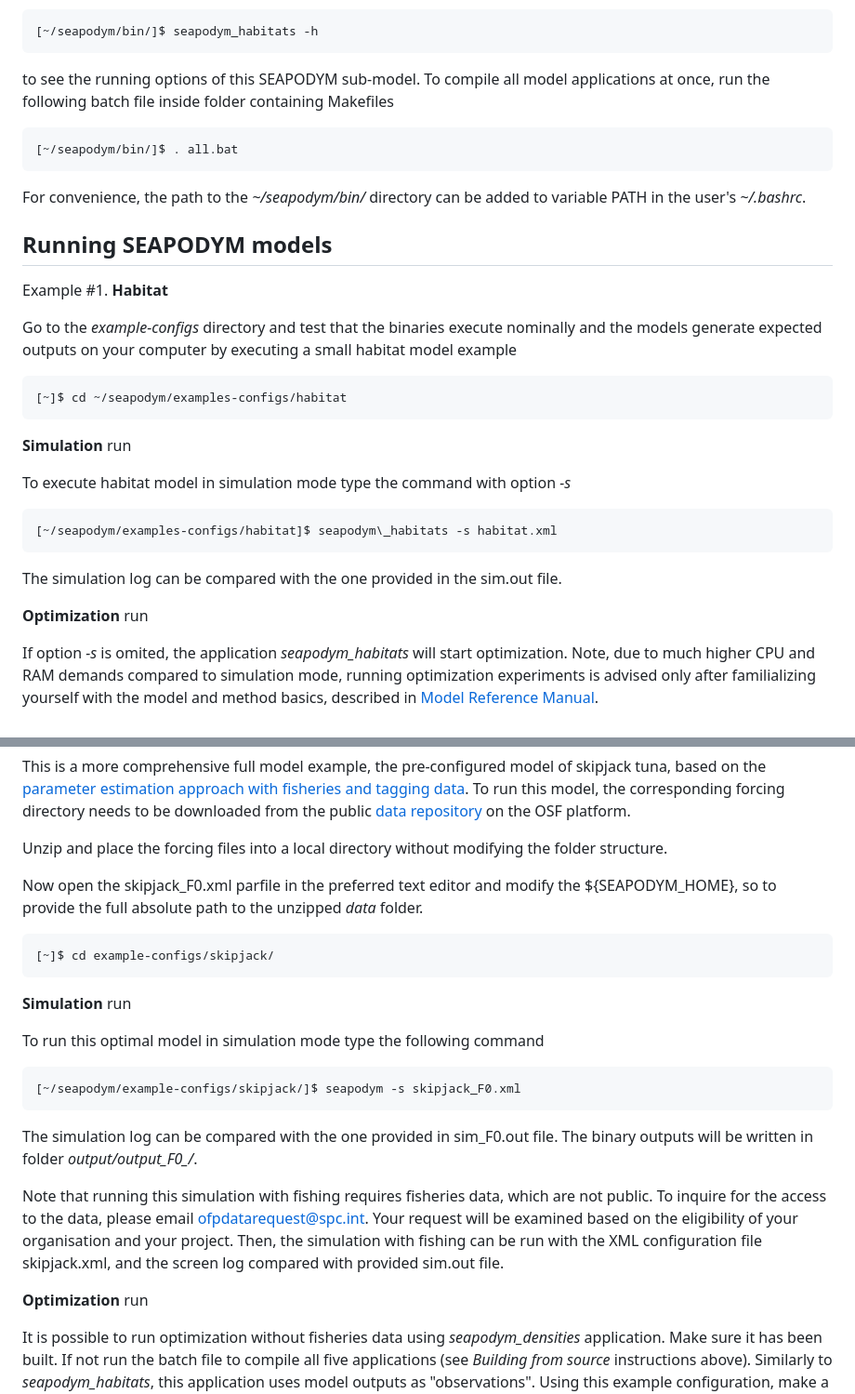
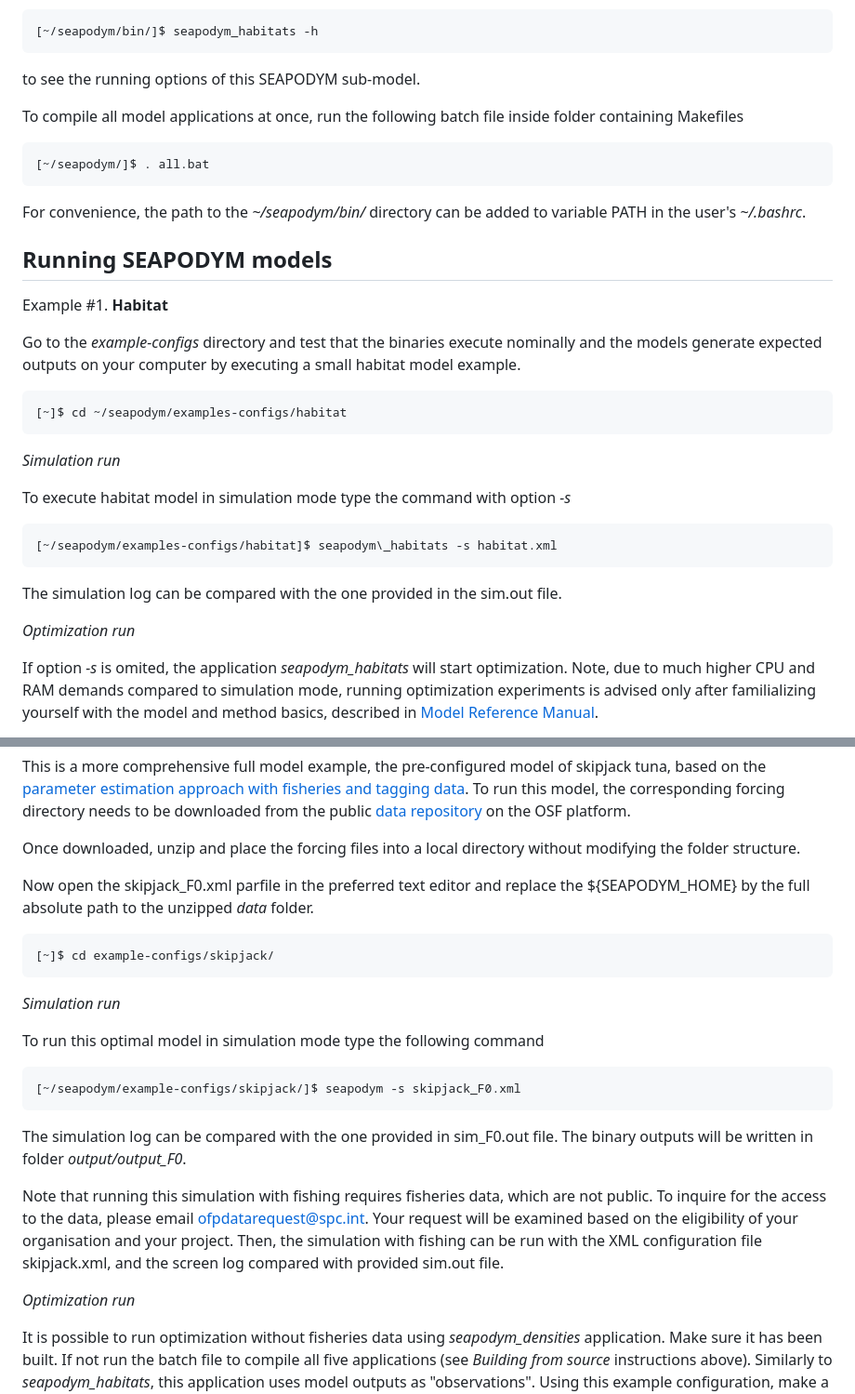
Before and after one commit to PacificCommunity/seapodym-codebase, a Markdown page: README.md, 2 parts joined by grey strips. Shown: that part at 93% size. Drawn GitHub-style.

```diff
--- a/README.md
+++ b/README.md
@@ -94,9 +94,11 @@ SEAPODYM runs on a 64-bit computer and on Linux operating system only. As all hi
 
     [~/seapodym/bin/]$ seapodym_habitats -h
 
-  to see the running options of this SEAPODYM sub-model. To compile all model applications at once, run the following batch file inside folder containing Makefiles
+  to see the running options of this SEAPODYM sub-model.
 
-    [~/seapodym/bin/]$ . all.bat
+  To compile all model applications at once, run the following batch file inside folder containing Makefiles
+
+    [~/seapodym/]$ . all.bat
 
   For convenience, the path to the _~/seapodym/bin/_ directory can be added to variable PATH in the user's _~/.bashrc_.
 
@@ -105,11 +107,11 @@ SEAPODYM runs on a 64-bit computer and on Linux operating system only. As all hi
 
   Example #1. **Habitat**
 
-  Go to the *example-configs* directory and test that the binaries execute nominally and the models generate expected outputs on your computer by executing a small habitat model example
+  Go to the *example-configs* directory and test that the binaries execute nominally and the models generate expected outputs on your computer by executing a small habitat model example.
 
     [~]$ cd ~/seapodym/examples-configs/habitat
 
-  **Simulation** run
+  *Simulation run*
 
   To execute habitat model in simulation mode type the command with option *-s*
 
@@ -117,7 +119,7 @@ SEAPODYM runs on a 64-bit computer and on Linux operating system only. As all hi
 
   The simulation log can be compared with the one provided in the sim.out file.
 
-  **Optimization** run
+  *Optimization run*
 
   If option *-s* is omited, the application _seapodym\_habitats_ will start optimization. Note, due to much higher CPU and RAM demands compared to simulation mode, running optimization experiments is advised only after familializing yourself with the model and method basics, described in [Model Reference Manual](docs/manual/Seapodym_user_manual.pdf).
 
@@ -132,23 +134,23 @@ SEAPODYM runs on a 64-bit computer and on Linux operating system only. As all hi
 
   This is a more comprehensive full model example, the pre-configured model of skipjack tuna, based on the [parameter estimation approach with fisheries and tagging data](https://cdnsciencepub.com/doi/full/10.1139/cjfas-2018-0470). To run this model, the corresponding forcing directory needs to be downloaded from the public [data repository](https://osf.io/h8u93) on the OSF platform.
 
-  Unzip and place the forcing files into a local directory without modifying the folder structure.
+  Once downloaded, unzip and place the forcing files into a local directory without modifying the folder structure.
 
-  Now open the skipjack\_F0.xml parfile in the preferred text editor and modify the ${SEAPODYM\_HOME}, so to provide the full absolute path to the unzipped *data* folder.
+  Now open the skipjack\_F0.xml parfile in the preferred text editor and replace the ${SEAPODYM\_HOME} by the full absolute path to the unzipped *data* folder.
 
     [~]$ cd example-configs/skipjack/
 
-  **Simulation** run
+  *Simulation run*
 
   To run this optimal model in simulation mode type the following command
 
     [~/seapodym/example-configs/skipjack/]$ seapodym -s skipjack_F0.xml
 
-  The simulation log can be compared with the one provided in sim\_F0.out file. The binary outputs will be written in folder _output/output\_F0\_/_.
+  The simulation log can be compared with the one provided in sim\_F0.out file. The binary outputs will be written in folder _output/output\_F0_.
 
   Note that running this simulation with fishing requires fisheries data, which are not public. To inquire for the access to the data, please email <ofpdatarequest@spc.int>. Your request will be examined based on the eligibility of your organisation and your project. Then, the simulation with fishing can be run with the XML configuration file skipjack.xml, and the screen log compared with provided sim.out file.
 
-  **Optimization** run
+  *Optimization run*
 
   It is possible to run optimization without fisheries data using _seapodym\_densities_ application. Make sure it has been built. If not run the batch file to compile all five applications (see *Building from source* instructions above). Similarly to _seapodym\_habitats_, this application uses model outputs as "observations". Using this example configuration, make a copy of _skipjack\_F0.xml_ parfile
 
```
